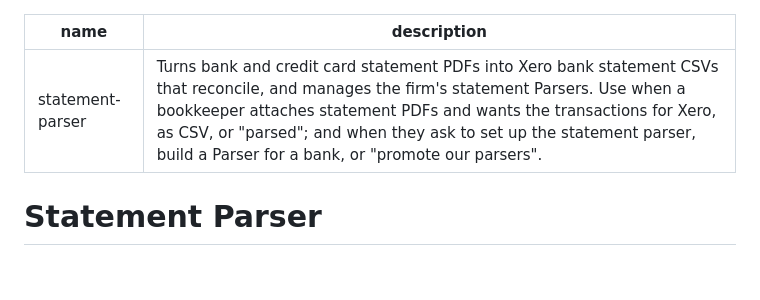
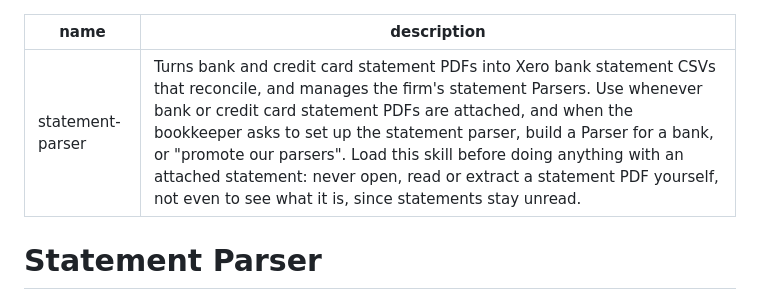
Before and after one commit to saasquatchau/statement-parser-skill, a Markdown page: skill/SKILL.md, the part around the change. Drawn GitHub-style; blank space fills up the shorter version.

Commit message:
Keep statements unread before the skill loads
Claude only sees a skill's description until it triggers, so it was
dumping an attached PDF's text to see what it was before loading the
skill. The description now triggers on any attached statement PDF and
says never to open, read or extract one first.

Co-Authored-By: Claude Opus 5.5 <noreply@anthropic.com>

```diff
--- a/skill/SKILL.md
+++ b/skill/SKILL.md
@@ -1,6 +1,6 @@
 ---
 name: statement-parser
-description: Turns bank and credit card statement PDFs into Xero bank statement CSVs that reconcile, and manages the firm's statement Parsers. Use when a bookkeeper attaches statement PDFs and wants the transactions for Xero, as CSV, or "parsed"; and when they ask to set up the statement parser, build a Parser for a bank, or "promote our parsers".
+description: Turns bank and credit card statement PDFs into Xero bank statement CSVs that reconcile, and manages the firm's statement Parsers. Use whenever bank or credit card statement PDFs are attached, and when the bookkeeper asks to set up the statement parser, build a Parser for a bank, or "promote our parsers". Load this skill before doing anything with an attached statement: never open, read or extract a statement PDF yourself, not even to see what it is, since statements stay unread.
 ---
 
 # Statement Parser
```
